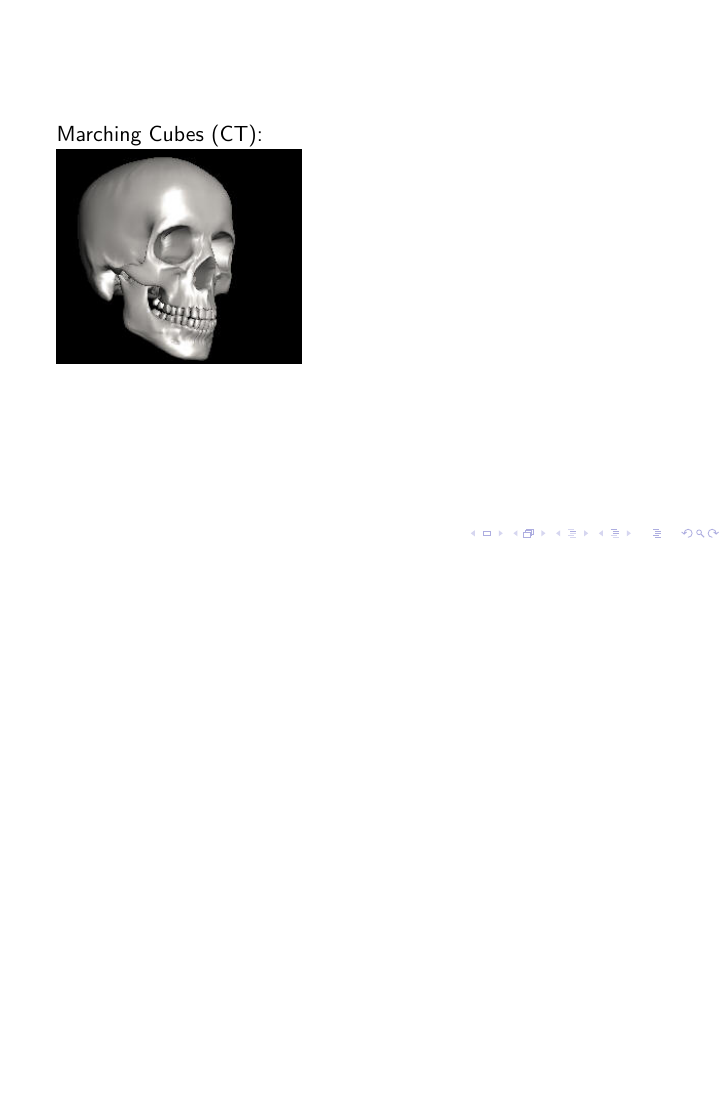
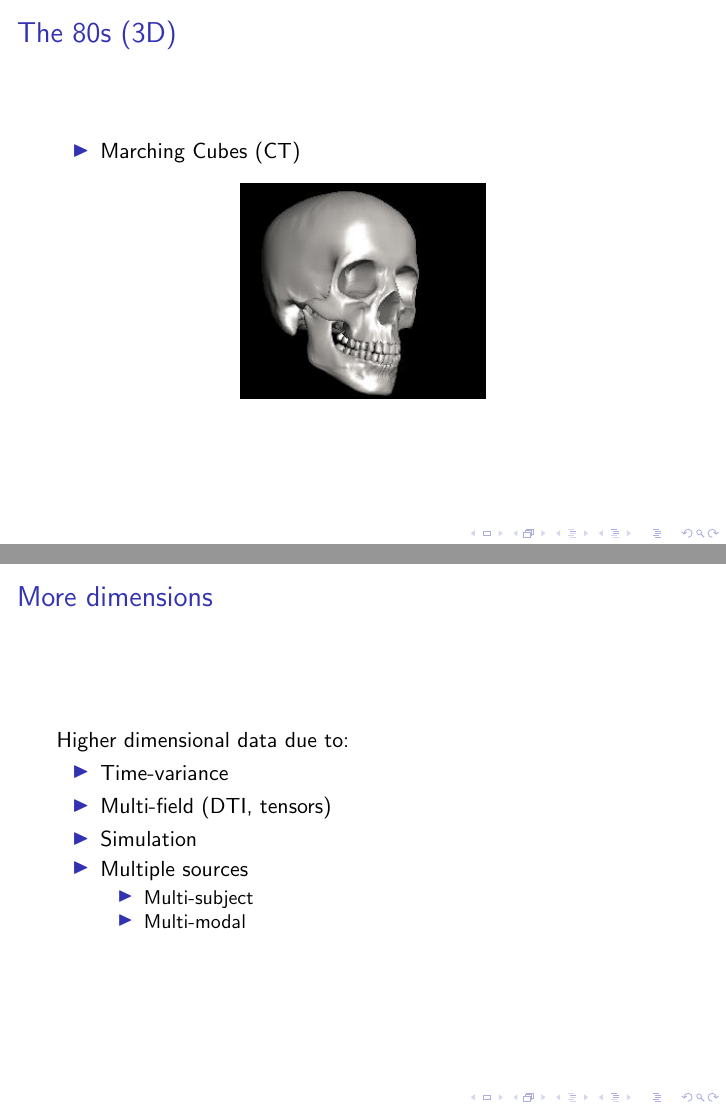
Before and after one commit to chielk/beautiful_data, LaTeX slides (presentation/presentation.tex): page 4 of 9 before the commit and pages 4 and 5 of 10 after it, the two joined at a grey line, the shorter picture padded with empty space. Compiled offline with pdfLaTeX.

Commit message:
Proper writing.

```diff
--- a/presentation/presentation.tex
+++ b/presentation/presentation.tex
@@ -39,8 +45,28 @@
 \end{frame}
 
 \begin{frame}
-	Marching Cubes (CT):\\
-	\includegraphics[width=.4\textwidth,height=.4\textheight]{images/marching}
+	\frametitle{The 80s (3D)}
+	\begin{itemize}
+		\item Marching Cubes (CT)
+	\end{itemize}
+	\begin{center}
+		\includegraphics[width=.4\textwidth,height=.4\textheight]{images/marching}
+	\end{center}
+\end{frame}
+
+\begin{frame}
+	\frametitle{More dimensions}
+	Higher dimensional data due to:
+	\begin{itemize}
+		\item Time-variance
+		\item Multi-field (DTI, tensors)
+		\item Simulation
+		\item Multiple sources
+			\begin{itemize}
+				\item Multi-subject
+				\item Multi-modal
+			\end{itemize}
+	\end{itemize}
 \end{frame}
 
 \begin{frame}
```
Also changed, not shown: presentation/presentation.tex (10 more changed lines).
